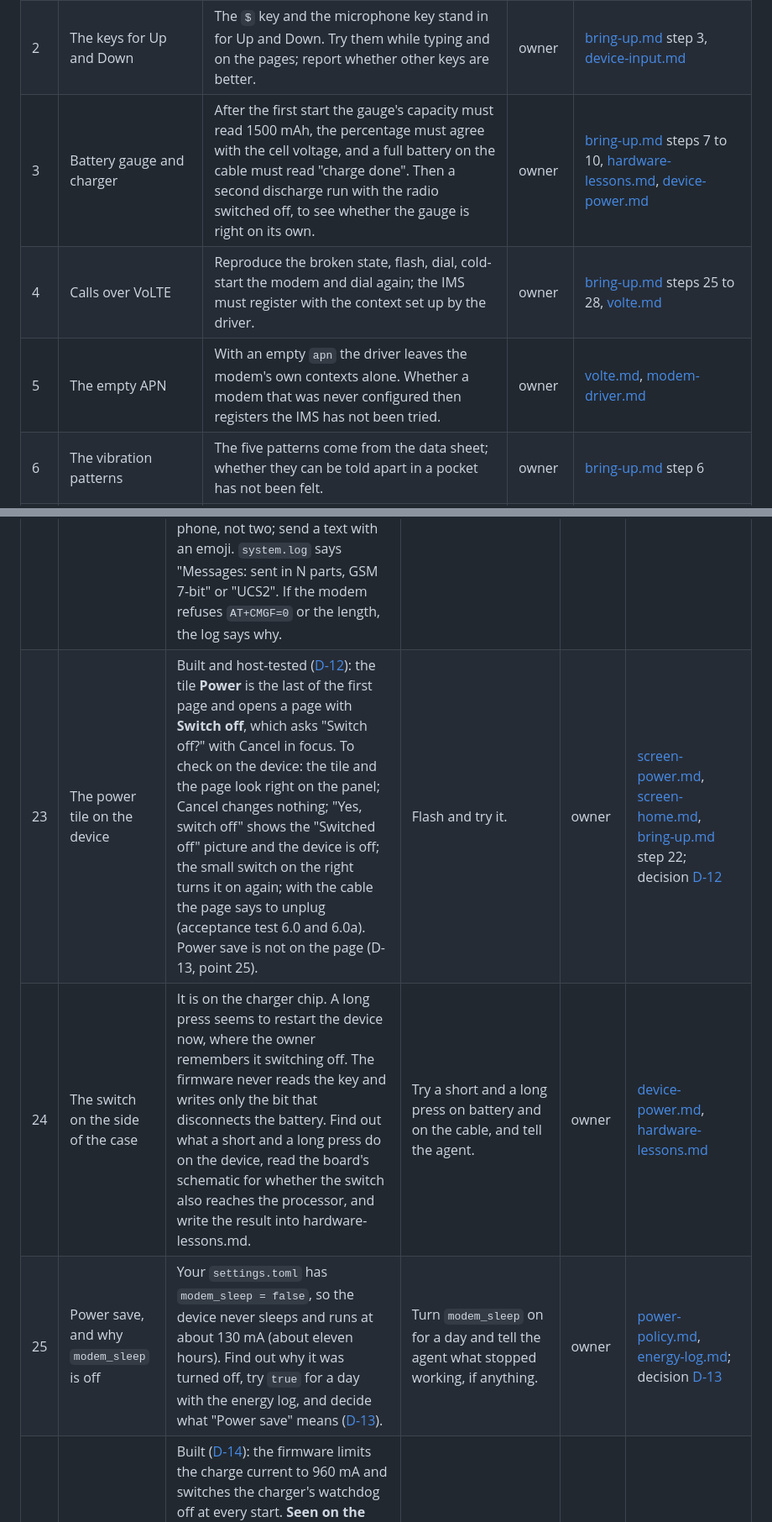
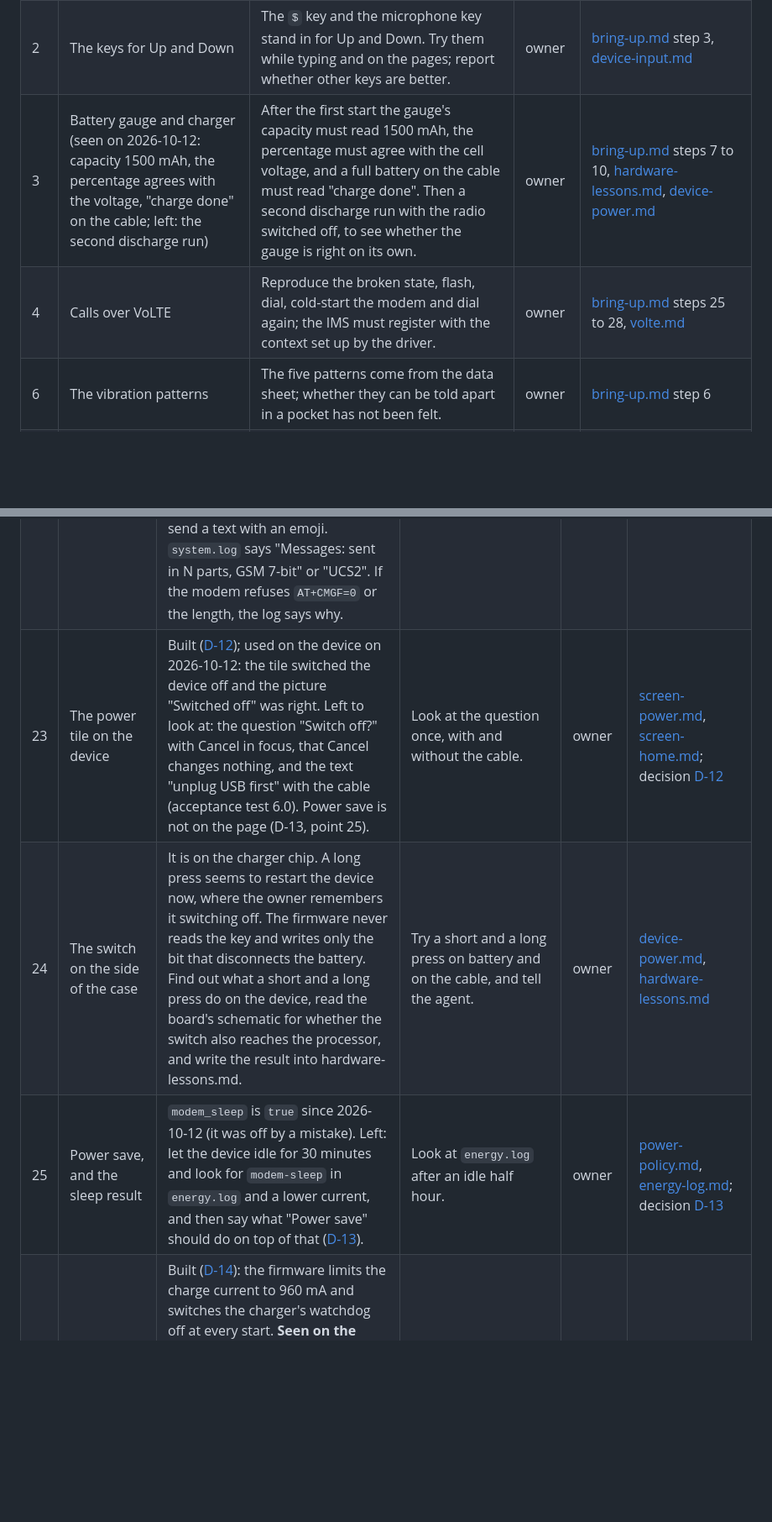
Before and after one commit to paulwilke/Phone-OS, a Markdown page: docs/open-points.md, 2 parts joined by grey strips. Shown at 84% size. Drawn GitHub-style; blank space fills up the shorter version.

```diff
--- a/docs/open-points.md
+++ b/docs/open-points.md
@@ -11,9 +11,8 @@ The owner is the person who owns the device and the repository. Software work th
 |---|---|---|---|---|
 | 1 | Smoke test of the firmware | Flash and go through the 28 steps with the date and result columns. The first picture on the panel (steps 2 and 24) decides whether the display profile is right; nothing else in the display chain has been seen on this panel from this firmware. | owner | [bring-up.md](bring-up.md), [device-display.md](device-display.md) |
 | 2 | The keys for Up and Down | The `$` key and the microphone key stand in for Up and Down. Try them while typing and on the pages; report whether other keys are better. | owner | [bring-up.md](bring-up.md) step 3, [device-input.md](device-input.md) |
-| 3 | Battery gauge and charger | After the first start the gauge's capacity must read 1500 mAh, the percentage must agree with the cell voltage, and a full battery on the cable must read "charge done". Then a second discharge run with the radio switched off, to see whether the gauge is right on its own. | owner | [bring-up.md](bring-up.md) steps 7 to 10, [hardware-lessons.md](hardware-lessons.md), [device-power.md](device-power.md) |
+| 3 | Battery gauge and charger (seen on 2026-10-12: capacity 1500 mAh, the percentage agrees with the voltage, "charge done" on the cable; left: the second discharge run) | After the first start the gauge's capacity must read 1500 mAh, the percentage must agree with the cell voltage, and a full battery on the cable must read "charge done". Then a second discharge run with the radio switched off, to see whether the gauge is right on its own. | owner | [bring-up.md](bring-up.md) steps 7 to 10, [hardware-lessons.md](hardware-lessons.md), [device-power.md](device-power.md) |
 | 4 | Calls over VoLTE | Reproduce the broken state, flash, dial, cold-start the modem and dial again; the IMS must register with the context set up by the driver. | owner | [bring-up.md](bring-up.md) steps 25 to 28, [volte.md](volte.md) |
-| 5 | The empty APN | With an empty `apn` the driver leaves the modem's own contexts alone. Whether a modem that was never configured then registers the IMS has not been tried. | owner | [volte.md](volte.md), [modem-driver.md](modem-driver.md) |
 | 6 | The vibration patterns | The five patterns come from the data sheet; whether they can be told apart in a pocket has not been felt. | owner | [bring-up.md](bring-up.md) step 6 |
 | 7 | The simulator window | Look at the window version of the simulator once (`pio run -e sim-sdl`, in a terminal): the build needs SDL2 and CI does not make it. | owner | [simulator.md](simulator.md) |
 | 19 | Changes of 4.1.3 to 4.1.7 (the ASCII replacement of 4.1.5 is gone in 4.2.0) | Host-tested and not verified on the device: the energy log, the battery shown from the voltage when the gauge fails, the Lock button and the position of the GPS note, and the 15-minute search for the home network (not verified on a real network). Each entry of the changelog says what to look for. | owner | [../CHANGELOG.md](../CHANGELOG.md), [energy-log.md](energy-log.md), [battery.md](battery.md), [modem-driver.md](modem-driver.md) |
@@ -29,8 +27,8 @@ The owner is the person who owns the device and the repository. Software work th
 | 18 | Switching off at a low voltage, on the device | Built and host-tested ([D-5](decisions.md)): the firmware switches off when the voltage on the battery stays below 3300 mV for 60 seconds, and the bar ends at 3300 mV. To check: run the device down on the battery (the energy log shows the voltage every ten minutes); it must switch off with "Battery empty" and the log line, and must not switch off at the dips of a call or of sending. | Run one discharge on the battery with the modem on. | owner | [battery.md](battery.md); decision [D-5](decisions.md) |
 | 21 | The list of APNs on the device | Built and host-tested ([D-9](decisions.md)): with `[modem] apn` empty the driver asks the SIM for its operator and takes the APN from a list of 1146 operators made from the Android project's sample file ([apn-table.md](apn-table.md)). To check after flashing: remove `apn` from `settings.toml` (keep a copy), restart, and read the log: "Cellular: APN ... chosen for the operator ...", then "IMS registered"; calls work. The list gives `internet.v6.telekom` for Telekom, the owner's own setting is `internet.telekom`. Put the setting back afterwards if the IMS does not register. | Try it once with the SIM at hand, without an APN. | owner | [apn-table.md](apn-table.md), [volte.md](volte.md); decision [D-9](decisions.md) |
 | 22 | Texts in PDU mode, on the device | Built and host-tested ([D-10](decisions.md)); the folding to ASCII of 4.1.5 is gone. To check after flashing, with the real SIM: send an SOS of the pickup kind (it has an umlaut in German) and see one message with the umlaut; send a text of about 200 characters from the console (`deviceconfig.py sms`) and see one message on the phone, not two; send a text with an emoji. `system.log` says "Messages: sent in N parts, GSM 7-bit" or "UCS2". If the modem refuses `AT+CMGF=0` or the length, the log says why. | Flash and send the three texts. | owner | [sms-pdu.md](sms-pdu.md), [modem-driver.md](modem-driver.md); decision [D-10](decisions.md) |
-| 23 | The power tile on the device | Built and host-tested ([D-12](decisions.md)): the tile **Power** is the last of the first page and opens a page with **Switch off**, which asks "Switch off?" with Cancel in focus. To check on the device: the tile and the page look right on the panel; Cancel changes nothing; "Yes, switch off" shows the "Switched off" picture and the device is off; the small switch on the right turns it on again; with the cable the page says to unplug (acceptance test 6.0 and 6.0a). Power save is not on the page (D-13, point 25). | Flash and try it. | owner | [screen-power.md](screen-power.md), [screen-home.md](screen-home.md), [bring-up.md](bring-up.md) step 22; decision [D-12](decisions.md) |
+| 23 | The power tile on the device | Built ([D-12](decisions.md)); used on the device on 2026-10-12: the tile switched the device off and the picture "Switched off" was right. Left to look at: the question "Switch off?" with Cancel in focus, that Cancel changes nothing, and the text "unplug USB first" with the cable (acceptance test 6.0). Power save is not on the page (D-13, point 25). | Look at the question once, with and without the cable. | owner | [screen-power.md](screen-power.md), [screen-home.md](screen-home.md); decision [D-12](decisions.md) |
 | 24 | The switch on the side of the case | It is on the charger chip. A long press seems to restart the device now, where the owner remembers it switching off. The firmware never reads the key and writes only the bit that disconnects the battery. Find out what a short and a long press do on the device, read the board's schematic for whether the switch also reaches the processor, and write the result into hardware-lessons.md. | Try a short and a long press on battery and on the cable, and tell the agent. | owner | [device-power.md](device-power.md), [hardware-lessons.md](hardware-lessons.md) |
-| 25 | Power save, and why `modem_sleep` is off | Your `settings.toml` has `modem_sleep = false`, so the device never sleeps and runs at about 130 mA (about eleven hours). Find out why it was turned off, try `true` for a day with the energy log, and decide what "Power save" means ([D-13](decisions.md)). | Turn `modem_sleep` on for a day and tell the agent what stopped working, if anything. | owner | [power-policy.md](power-policy.md), [energy-log.md](energy-log.md); decision [D-13](decisions.md) |
+| 25 | Power save, and the sleep result | `modem_sleep` is `true` since 2026-10-12 (it was off by a mistake). Left: let the device idle for 30 minutes and look for `modem-sleep` in `energy.log` and a lower current, and then say what "Power save" should do on top of that ([D-13](decisions.md)). | Look at `energy.log` after an idle half hour. | owner | [power-policy.md](power-policy.md), [energy-log.md](energy-log.md); decision [D-13](decisions.md) |
 | 26 | The charge current on the device | Built ([D-14](decisions.md)): the firmware limits the charge current to 960 mA and switches the charger's watchdog off at every start. **Seen on the device on 2026-10-12:** `battery` reads charge current 960 mA and "watchdog off", and the log has "charge current limited to 960 mA (it was 2048 mA)". Still to check: charge with the mains adapter and look at the current in `energy.log` (it must stay near 1 A or below). The fault register reads 0x90 before and after, so it is not a watchdog fault; what it means on the SY6970 is not known (the data sheet is not in the repository). | Charge with the adapter once. | owner | [device-power.md](device-power.md), [hardware-lessons.md](hardware-lessons.md); decision [D-14](decisions.md) |
 | 27 | Saving from the parents' page | The 431 on saving a setting is fixed on the host ([D-16](decisions.md)): the head limit is 4096 bytes. To check after flashing: switch on the home network, open the page in a browser, change `modem_sleep` and save; the page must say it was saved. | Flash, save a setting from the browser. | owner | [web-interface.md](web-interface.md); decision [D-16](decisions.md) |
```
Also changed, not shown: other parts of docs/open-points.md (+0 -2 lines), docs/decisions.md (+13 -2 lines).
